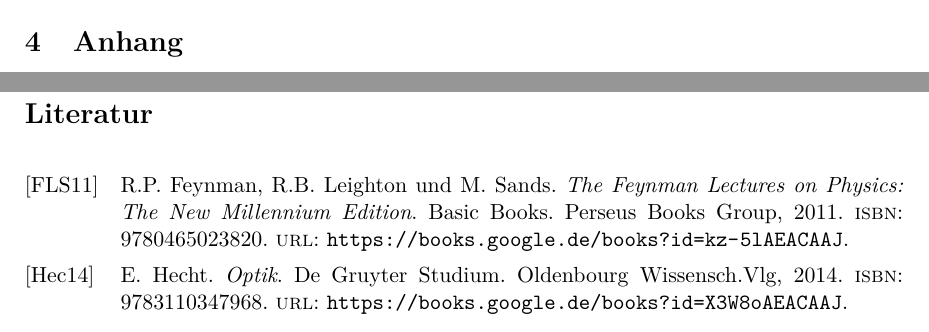
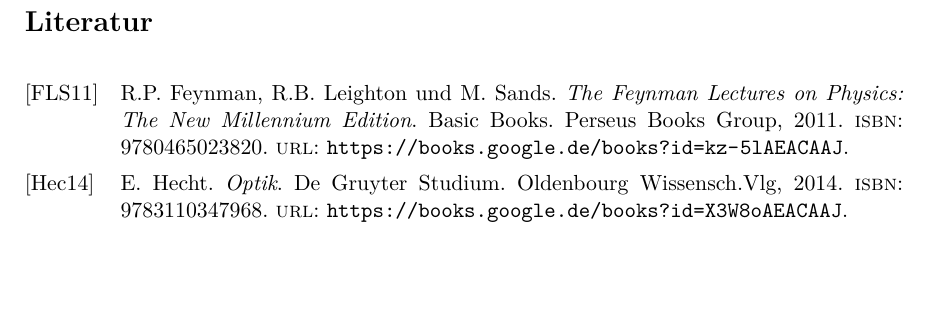
Before and after one commit to woodie90/Protokoll-Linsenfehler, a LaTeX document (Protokoll Linsenfehler.tex, which reads anhang.tex): two parts of pages 10 and 11 of 11 before the commit and part of page 10 of 10 after it, the two joined at a grey line, cut at the place of the change, the shorter picture padded with empty space. Compiled offline with pdfLaTeX.

Commit message:
Anhang entfernt, brauchen wir glaub ich nicht

```diff
--- a/Protokoll Linsenfehler.tex
+++ b/Protokoll Linsenfehler.tex
@@ -59,8 +59,5 @@
 	\input{./auswertung.tex}
 
 	\clearpage
-	\input{./anhang.tex}
-
-	\clearpage
 	\printbibliography
 \end{document}
--- a/anhang.tex
+++ /dev/null
@@ -1 +0,0 @@
-\section{Anhang}
```
